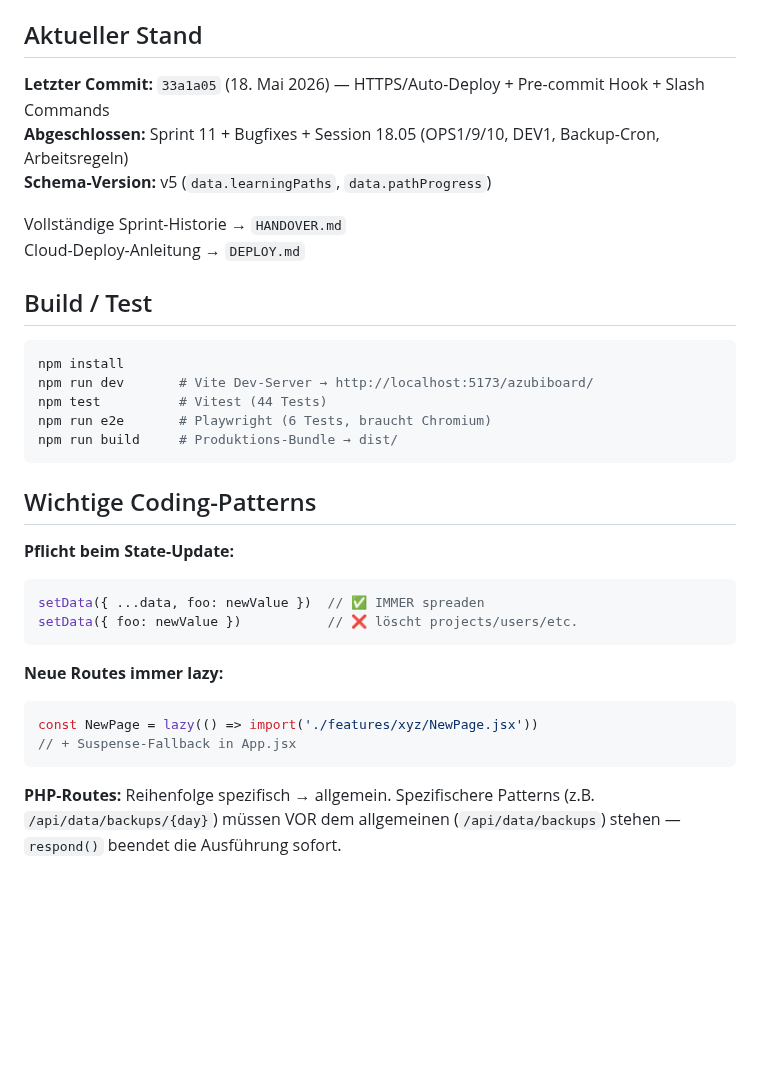
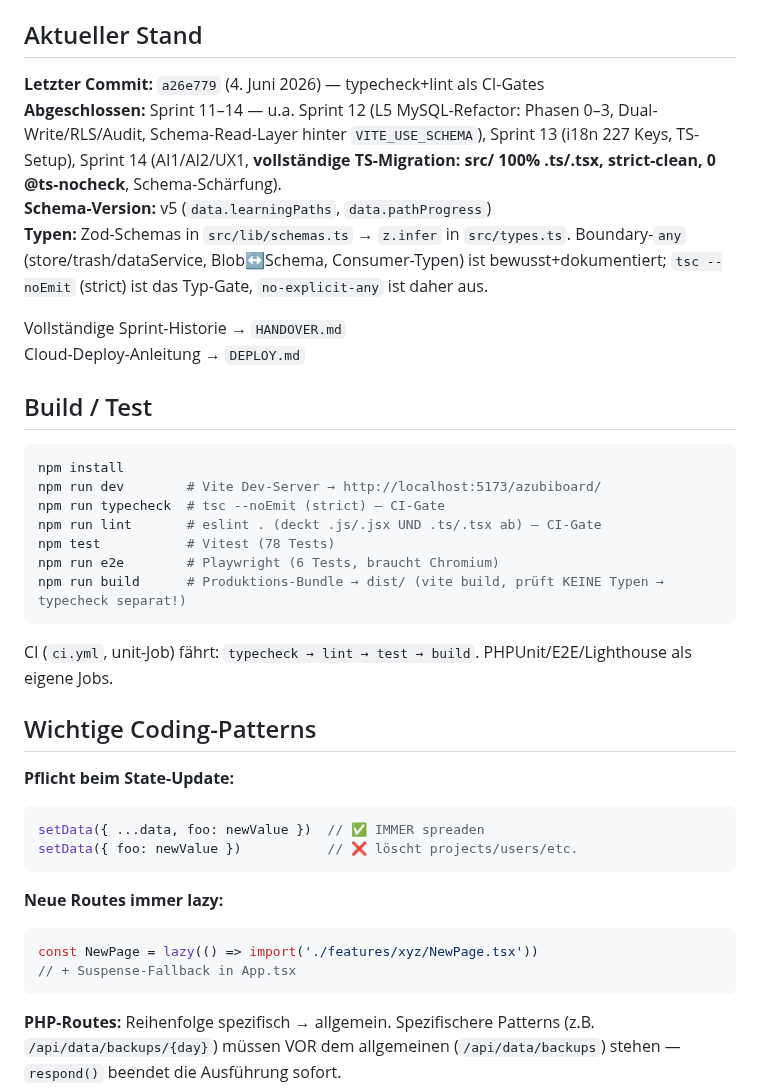
Before and after one commit to OGBullZ/AzubiBoard, a Markdown page: CLAUDE.md, the part around the change. Rendered like a GitHub page; blank space fills up the shorter version.

Commit message:
docs(CLAUDE.md): Aktueller Stand + Build/Test auf Sprint 14 / TS-Stand syncen
War auf 33a1a05 (18. Mai) stehengeblieben — vor der kompletten TS-Migration.
Aktualisiert: Stand a26e779, Sprint 11–14 abgeschlossen, src/ 100% .ts/.tsx
strict-clean, Boundary-any-Konvention + tsc-Gate, 78 Vitest-Tests, typecheck/
lint als CI-Gates, Lazy-Route-Beispiel auf .tsx. Rules/Patterns unberührt.

Co-Authored-By: Claude Opus 4.8 <noreply@anthropic.com>

````diff
--- a/CLAUDE.md
+++ b/CLAUDE.md
@@ -13,9 +13,10 @@ Deployment-Server: Ubuntu LAMP, IP `10.14.99.10`, App unter `/azubiboard/`
 
 ## Aktueller Stand
 
-**Letzter Commit:** `33a1a05` (18. Mai 2026) — HTTPS/Auto-Deploy + Pre-commit Hook + Slash Commands
-**Abgeschlossen:** Sprint 11 + Bugfixes + Session 18.05 (OPS1/9/10, DEV1, Backup-Cron, Arbeitsregeln)
+**Letzter Commit:** `a26e779` (4. Juni 2026) — typecheck+lint als CI-Gates
+**Abgeschlossen:** Sprint 11–14 — u.a. Sprint 12 (L5 MySQL-Refactor: Phasen 0–3, Dual-Write/RLS/Audit, Schema-Read-Layer hinter `VITE_USE_SCHEMA`), Sprint 13 (i18n 227 Keys, TS-Setup), Sprint 14 (AI1/AI2/UX1, **vollständige TS-Migration: src/ 100% .ts/.tsx, strict-clean, 0 @ts-nocheck**, Schema-Schärfung).
 **Schema-Version:** v5 (`data.learningPaths`, `data.pathProgress`)
+**Typen:** Zod-Schemas in `src/lib/schemas.ts` → `z.infer` in `src/types.ts`. Boundary-`any` (store/trash/dataService, Blob↔Schema, Consumer-Typen) ist bewusst+dokumentiert; `tsc --noEmit` (strict) ist das Typ-Gate, `no-explicit-any` ist daher aus.
 
 Vollständige Sprint-Historie → `HANDOVER.md`
 Cloud-Deploy-Anleitung → `DEPLOY.md`
@@ -24,11 +25,15 @@ Cloud-Deploy-Anleitung → `DEPLOY.md`
 
 ```bash
 npm install
-npm run dev       # Vite Dev-Server → http://localhost:5173/azubiboard/
-npm test          # Vitest (44 Tests)
-npm run e2e       # Playwright (6 Tests, braucht Chromium)
-npm run build     # Produktions-Bundle → dist/
+npm run dev        # Vite Dev-Server → http://localhost:5173/azubiboard/
+npm run typecheck  # tsc --noEmit (strict) — CI-Gate
+npm run lint       # eslint . (deckt .js/.jsx UND .ts/.tsx ab) — CI-Gate
+npm test           # Vitest (78 Tests)
+npm run e2e        # Playwright (6 Tests, braucht Chromium)
+npm run build      # Produktions-Bundle → dist/ (vite build, prüft KEINE Typen → typecheck separat!)
 ```
+
+CI (`ci.yml`, unit-Job) fährt: `typecheck → lint → test → build`. PHPUnit/E2E/Lighthouse als eigene Jobs.
 
 ## Wichtige Coding-Patterns
 
@@ -39,9 +44,9 @@ setData({ foo: newValue })           // ❌ löscht projects/users/etc.
 ```
 
 **Neue Routes immer lazy:**
-```js
-const NewPage = lazy(() => import('./features/xyz/NewPage.jsx'))
-// + Suspense-Fallback in App.jsx
+```ts
+const NewPage = lazy(() => import('./features/xyz/NewPage.tsx'))
+// + Suspense-Fallback in App.tsx
 ```
 
 **PHP-Routes:** Reihenfolge spezifisch → allgemein. Spezifischere Patterns (z.B. `/api/data/backups/{day}`) müssen VOR dem allgemeinen (`/api/data/backups`) stehen — `respond()` beendet die Ausführung sofort.
````
